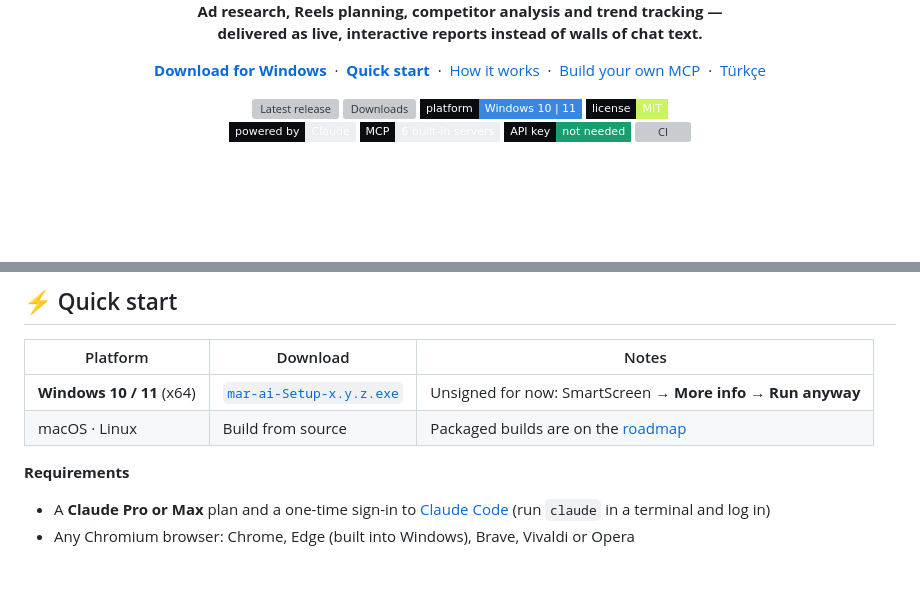
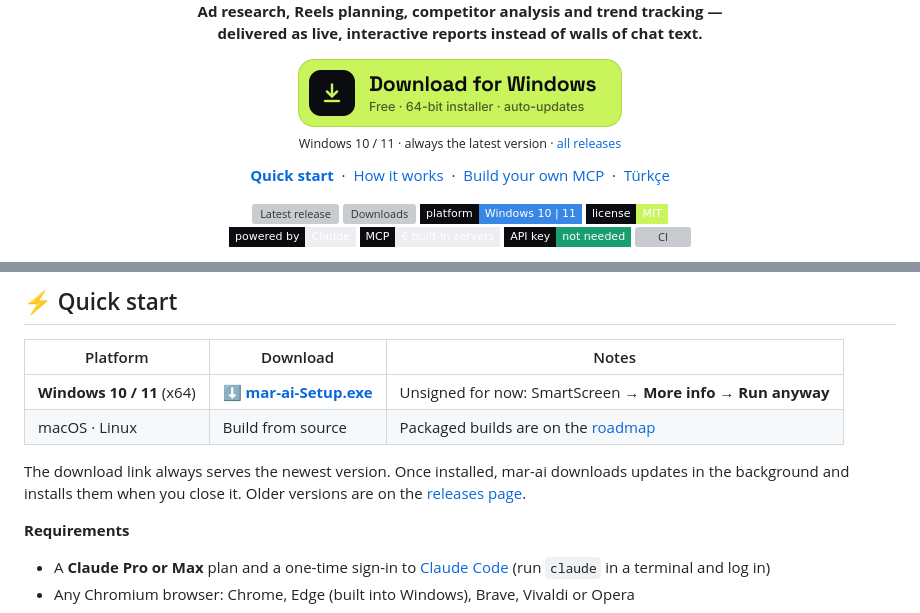
Before and after one commit to EthYusuf/mar-ai, a Markdown page: README.md, 2 parts joined by grey strips. GitHub-like rendering; pictures changed too: docs/media/download-windows.png (added); badges without logos; blank space fills up the shorter version; grey boxes are pictures that could not be loaded.

```diff
--- a/README.md
+++ b/README.md
@@ -13,7 +13,12 @@
 **Ad research, Reels planning, competitor analysis and trend tracking —<br>delivered as live, interactive reports instead of walls of chat text.**
 
 <p>
-  <a href="https://github.com/EthYusuf/mar-ai/releases/latest"><b>Download for Windows</b></a> &nbsp;·&nbsp;
+  <a href="https://github.com/EthYusuf/mar-ai/releases/latest/download/mar-ai-Setup.exe"><img alt="Download mar-ai for Windows" src="docs/media/download-windows.png" width="324"></a>
+  <br>
+  <sub>Windows 10 / 11 · always the latest version · <a href="https://github.com/EthYusuf/mar-ai/releases">all releases</a></sub>
+</p>
+
+<p>
   <a href="#-quick-start"><b>Quick start</b></a> &nbsp;·&nbsp;
   <a href="#-how-it-works">How it works</a> &nbsp;·&nbsp;
   <a href="docs/MCP-DEVELOPMENT.md">Build your own MCP</a> &nbsp;·&nbsp;
@@ -206,8 +211,10 @@ flowchart LR
 
 | Platform | Download | Notes |
 |---|---|---|
-| **Windows 10 / 11** (x64) | [`mar-ai-Setup-x.y.z.exe`](https://github.com/EthYusuf/mar-ai/releases/latest) | Unsigned for now: SmartScreen → **More info → Run anyway** |
+| **Windows 10 / 11** (x64) | **[⬇ mar-ai-Setup.exe](https://github.com/EthYusuf/mar-ai/releases/latest/download/mar-ai-Setup.exe)** | Unsigned for now: SmartScreen → **More info → Run anyway** |
 | macOS · Linux | Build from source | Packaged builds are on the [roadmap](#%EF%B8%8F-roadmap) |
+
+The download link always serves the newest version. Once installed, mar-ai downloads updates in the background and installs them when you close it. Older versions are on the [releases page](https://github.com/EthYusuf/mar-ai/releases).
 
 **Requirements**
 
```
Also changed, not shown: README.tr.md (+9 -2 lines), docs/media/tr-download-windows.png (added), 1 other file.
